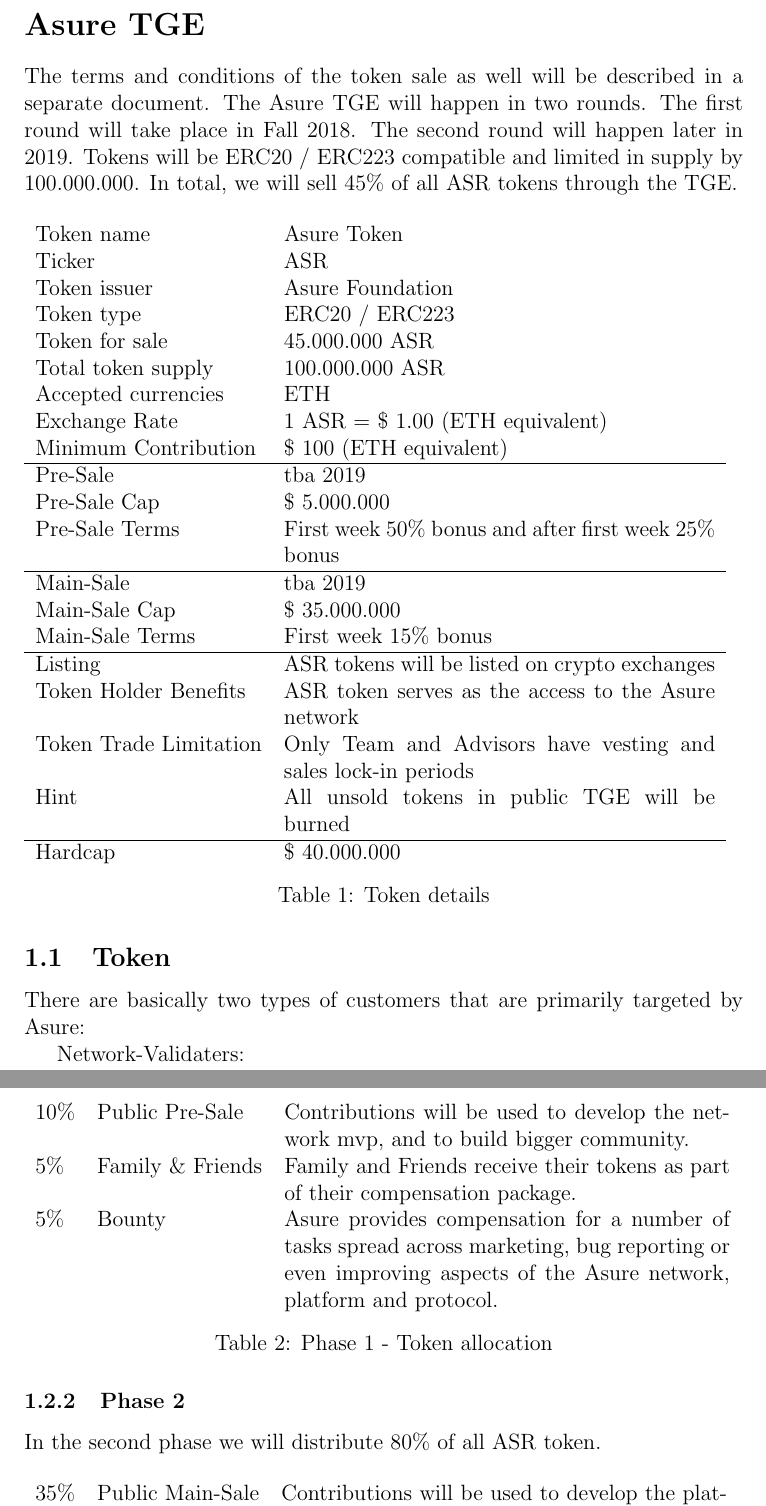
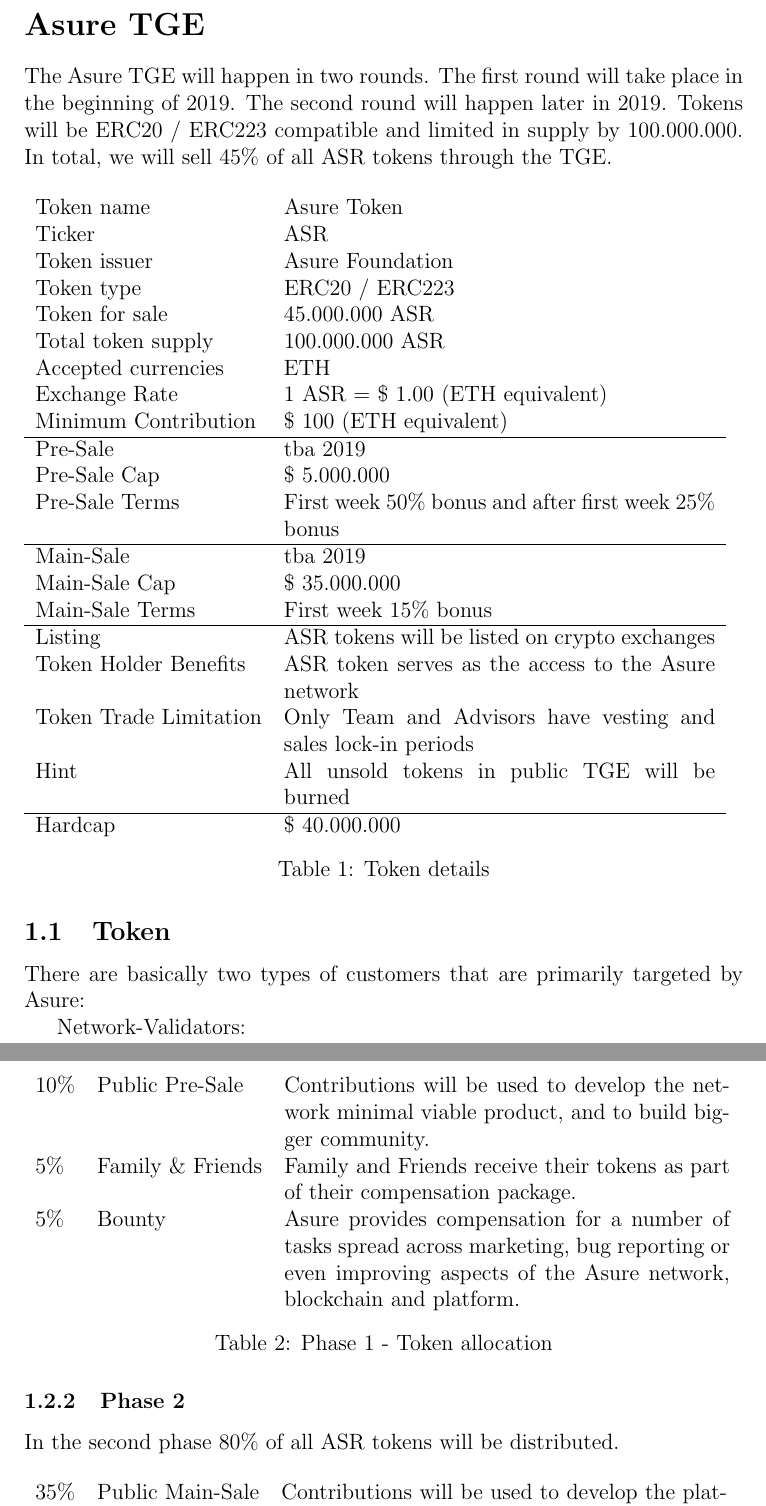
Before and after one commit to AsureFoundation/whitepaper, a LaTeX document (en/asure_tge_en.tex, which reads en/_tge.tex): two parts of pages 1 and 3 of 6, joined at a grey line, cut so that both start at the same text. Compiled offline with pdfLaTeX.

Commit message:
kleine anpassungen, wording, ueberfluessiges entfernt

```diff
--- a/en/_tge.tex
+++ b/en/_tge.tex
@@ -1,7 +1,6 @@
 \section{Asure TGE}
 
-The terms and conditions of the token sale as well will be described in a separate document.
-The Asure TGE will happen in two rounds. The first round will take place in Fall 2018. The second round will happen later in 2019. Tokens will be ERC20 / ERC223 compatible and limited in supply by 100.000.000. In total, we will sell 45\% of all ASR tokens through the TGE.
+The Asure TGE will happen in two rounds. The first round will take place in the beginning of 2019. The second round will happen later in 2019. Tokens will be ERC20 / ERC223 compatible and limited in supply by 100.000.000. In total, we will sell 45\% of all ASR tokens through the TGE.
 
 \begin{table}[H]
 \begin{tabular}{lp{.6\textwidth}l}
@@ -37,11 +36,11 @@
 
 There are basically two types of customers that are primarily targeted by Asure:
 
-Network-Validaters:
+Network-Validators:
 
 The ASR-Token is used to validate the network and in return the validators receive transaction fees.
 
 Service Providers:
 
-The ASR token is the native utility token of the Asure protocol and provides access to the Asure platform and services. It is implemented as an Ethereum smart contract and supports the  ERC-20 / ERC-223 token standards.
+The ASR token is the native utility token of the Asure platform and provides access to the Asure platform and services. It is implemented as an Ethereum smart contract and supports the  ERC-20 / ERC-223 token standards.
 \newline
@@ -67,21 +66,21 @@
 
 \begin{table}[H]
 \begin{tabular}{llp{.62\textwidth}l}
-  10\% & Public Pre-Sale & Contributions will be used to develop the network mvp, and to build bigger community.\\
+  10\% & Public Pre-Sale & Contributions will be used to develop the network minimal viable product, and to build bigger community.\\
   5\% & Family \& Friends & Family and Friends receive their tokens as part of their compensation package.\\
-  5\% & Bounty & Asure provides compensation for a number of tasks spread across marketing, bug reporting or even improving aspects of the Asure network, platform and protocol.
+  5\% & Bounty & Asure provides compensation for a number of tasks spread across marketing, bug reporting or even improving aspects of the Asure network, blockchain and platform.
 \end{tabular}
 \caption{\label{tab:table-name} Phase 1 - Token allocation}
 \end{table}
 
 \subsubsection{Phase 2}
 
-In the second phase we will distribute 80\% of all ASR token.
+In the second phase 80\% of all ASR tokens will be distributed.
 
 \begin{table}[H]
 \begin{tabular}{llp{.62\textwidth}l}
   35\% & Public Main-Sale & Contributions will be used to develop the platform, and to fund security, legal and operational needs. \\
-  35\% & Foundation & Comprises foundation development and education initiatives, incentives to developers and to research blockchain, scaling, network, platform and protocol.\\
+  35\% & Foundation & Comprises foundation development and education initiatives, incentives to developers and to research blockchain, scaling, network, and platform.\\
   8\% & Team  & These are placed to acknowledge the time, effort and resources contributed to the Asure platform.  The Asure team receive their tokens as part of their compensation package, and team tokens will be vested.\\
   2\% & Advisors & Advisors receive their tokens as part of their compensation package.
 \end{tabular}
```
Also changed, not shown: en/_tge.tex (8 more changed lines).
